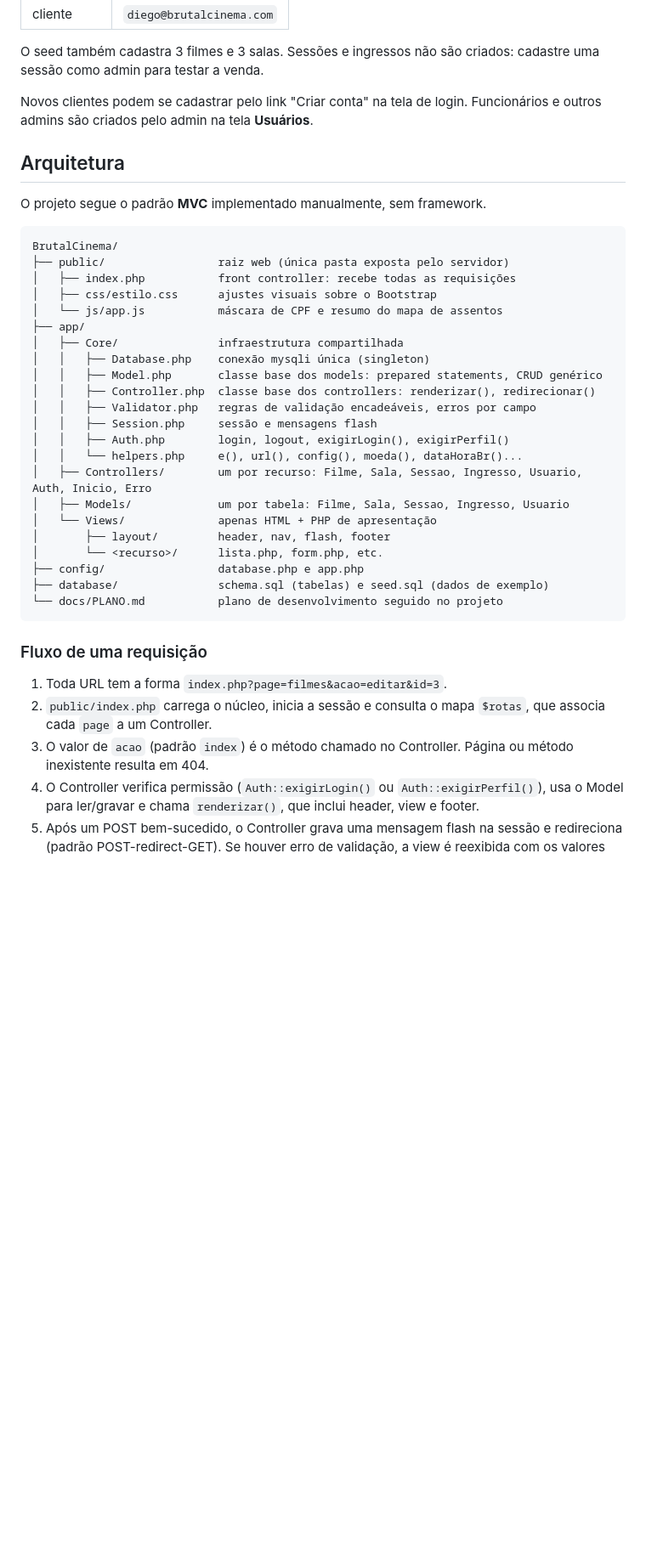
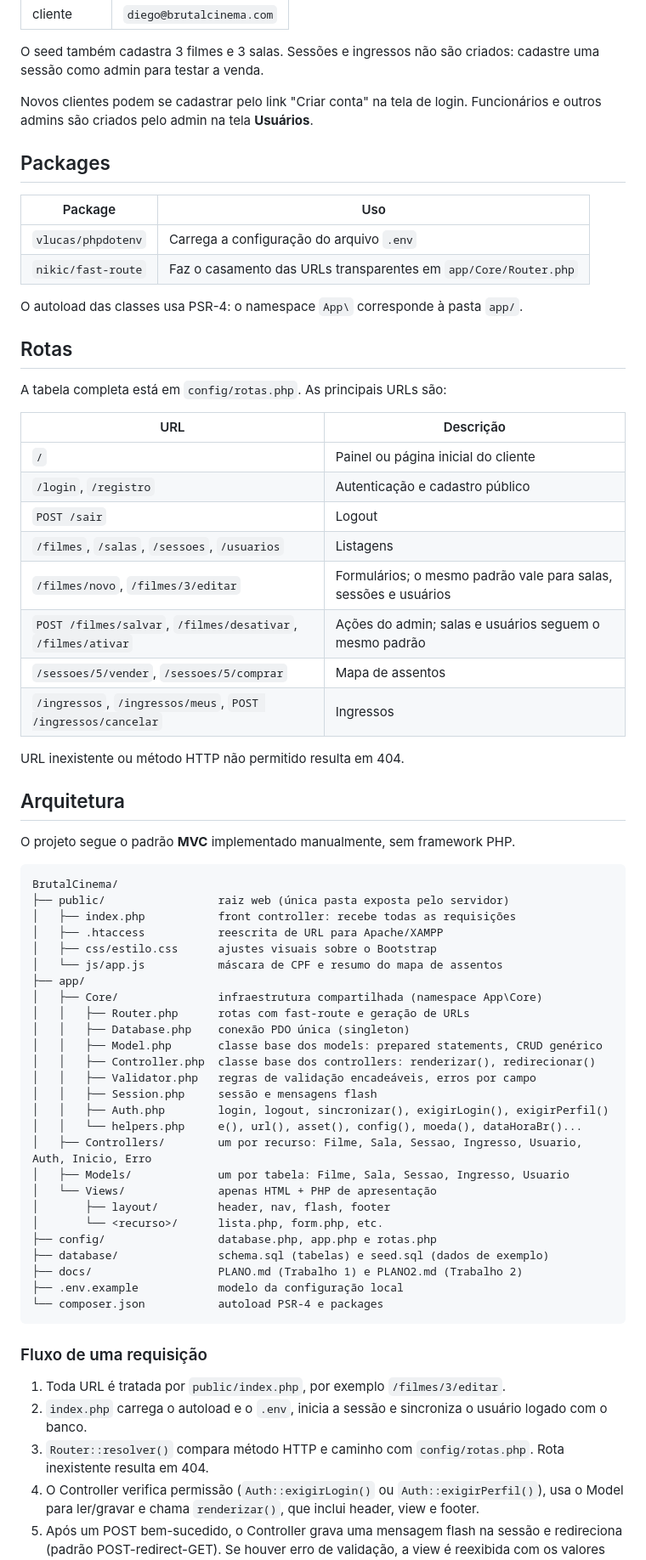
Before and after one commit to Lucas-Christen/BrutalCinema, a Markdown page: README.md, the part around one of its changes. Shown at 85% size. Drawn GitHub-style; blank space fills up the shorter version.

Commit message:
docs: atualiza README para o Trabalho 2

````diff
--- a/README.md
+++ b/README.md
@@ -157,40 +173,70 @@ O seed também cadastra 3 filmes e 3 salas. Sessões e ingressos não são criad
 
 Novos clientes podem se cadastrar pelo link "Criar conta" na tela de login. Funcionários e outros admins são criados pelo admin na tela **Usuários**.
 
+## Packages
+
+| Package | Uso |
+|---|---|
+| `vlucas/phpdotenv` | Carrega a configuração do arquivo `.env` |
+| `nikic/fast-route` | Faz o casamento das URLs transparentes em `app/Core/Router.php` |
+
+O autoload das classes usa PSR-4: o namespace `App\` corresponde à pasta `app/`.
+
+## Rotas
+
+A tabela completa está em `config/rotas.php`. As principais URLs são:
+
+| URL | Descrição |
+|---|---|
+| `/` | Painel ou página inicial do cliente |
+| `/login`, `/registro` | Autenticação e cadastro público |
+| `POST /sair` | Logout |
+| `/filmes`, `/salas`, `/sessoes`, `/usuarios` | Listagens |
+| `/filmes/novo`, `/filmes/3/editar` | Formulários; o mesmo padrão vale para salas, sessões e usuários |
+| `POST /filmes/salvar`, `/filmes/desativar`, `/filmes/ativar` | Ações do admin; salas e usuários seguem o mesmo padrão |
+| `/sessoes/5/vender`, `/sessoes/5/comprar` | Mapa de assentos |
+| `/ingressos`, `/ingressos/meus`, `POST /ingressos/cancelar` | Ingressos |
+
+URL inexistente ou método HTTP não permitido resulta em 404.
+
 ## Arquitetura
 
-O projeto segue o padrão **MVC** implementado manualmente, sem framework.
+O projeto segue o padrão **MVC** implementado manualmente, sem framework PHP.
 
 ```
 BrutalCinema/
 ├── public/                 raiz web (única pasta exposta pelo servidor)
 │   ├── index.php           front controller: recebe todas as requisições
+│   ├── .htaccess           reescrita de URL para Apache/XAMPP
 │   ├── css/estilo.css      ajustes visuais sobre o Bootstrap
 │   └── js/app.js           máscara de CPF e resumo do mapa de assentos
 ├── app/
-│   ├── Core/               infraestrutura compartilhada
-│   │   ├── Database.php    conexão mysqli única (singleton)
+│   ├── Core/               infraestrutura compartilhada (namespace App\Core)
+│   │   ├── Router.php      rotas com fast-route e geração de URLs
+│   │   ├── Database.php    conexão PDO única (singleton)
 │   │   ├── Model.php       classe base dos models: prepared statements, CRUD genérico
 │   │   ├── Controller.php  classe base dos controllers: renderizar(), redirecionar()
 │   │   ├── Validator.php   regras de validação encadeáveis, erros por campo
 │   │   ├── Session.php     sessão e mensagens flash
-│   │   ├── Auth.php        login, logout, exigirLogin(), exigirPerfil()
-│   │   └── helpers.php     e(), url(), config(), moeda(), dataHoraBr()...
+│   │   ├── Auth.php        login, logout, sincronizar(), exigirLogin(), exigirPerfil()
+│   │   └── helpers.php     e(), url(), asset(), config(), moeda(), dataHoraBr()...
 │   ├── Controllers/        um por recurso: Filme, Sala, Sessao, Ingresso, Usuario, Auth, Inicio, Erro
 │   ├── Models/             um por tabela: Filme, Sala, Sessao, Ingresso, Usuario
 │   └── Views/              apenas HTML + PHP de apresentação
 │       ├── layout/         header, nav, flash, footer
 │       └── <recurso>/      lista.php, form.php, etc.
-├── config/                 database.php e app.php
+├── config/                 database.php, app.php e rotas.php
 ├── database/               schema.sql (tabelas) e seed.sql (dados de exemplo)
-└── docs/PLANO.md           plano de desenvolvimento seguido no projeto
+├── docs/                   PLANO.md (Trabalho 1) e PLANO2.md (Trabalho 2)
+├── .env.example            modelo da configuração local
+└── composer.json           autoload PSR-4 e packages
 ```
 
 ### Fluxo de uma requisição
 
-1. Toda URL tem a forma `index.php?page=filmes&acao=editar&id=3`.
-2. `public/index.php` carrega o núcleo, inicia a sessão e consulta o mapa `$rotas`, que associa cada `page` a um Controller.
-3. O valor de `acao` (padrão `index`) é o método chamado no Controller. Página ou método inexistente resulta em 404.
+1. Toda URL é tratada por `public/index.php`, por exemplo `/filmes/3/editar`.
+2. `index.php` carrega o autoload e o `.env`, inicia a sessão e sincroniza o usuário logado com o banco.
+3. `Router::resolver()` compara método HTTP e caminho com `config/rotas.php`. Rota inexistente resulta em 404.
 4. O Controller verifica permissão (`Auth::exigirLogin()` ou `Auth::exigirPerfil()`), usa o Model para ler/gravar e chama `renderizar()`, que inclui header, view e footer.
 5. Após um POST bem-sucedido, o Controller grava uma mensagem flash na sessão e redireciona (padrão POST-redirect-GET). Se houver erro de validação, a view é reexibida com os valores digitados e a mensagem abaixo de cada campo.
 6. Qualquer exceção não tratada é capturada em `index.php` e exibida na página 500.
````
Also changed, not shown: other parts of README.md (+55 -39 lines), docs/PLANO2.md (+8 -8 lines).
